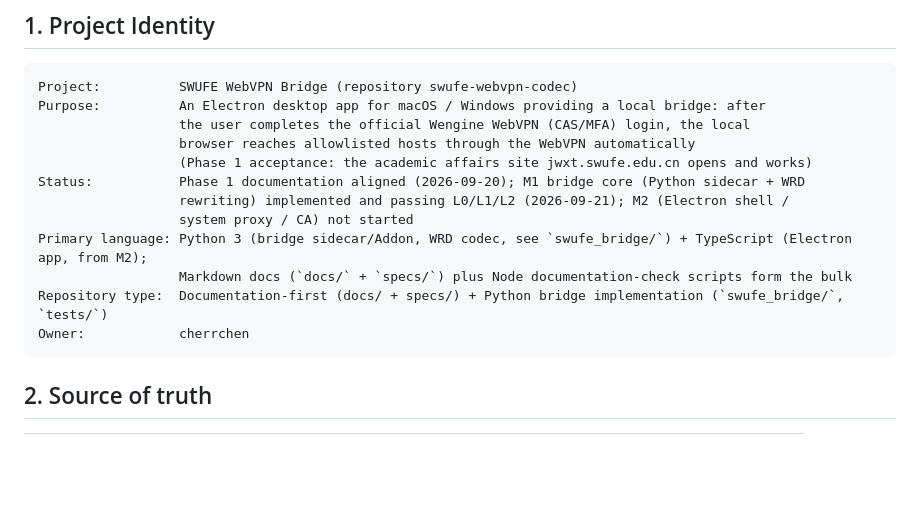
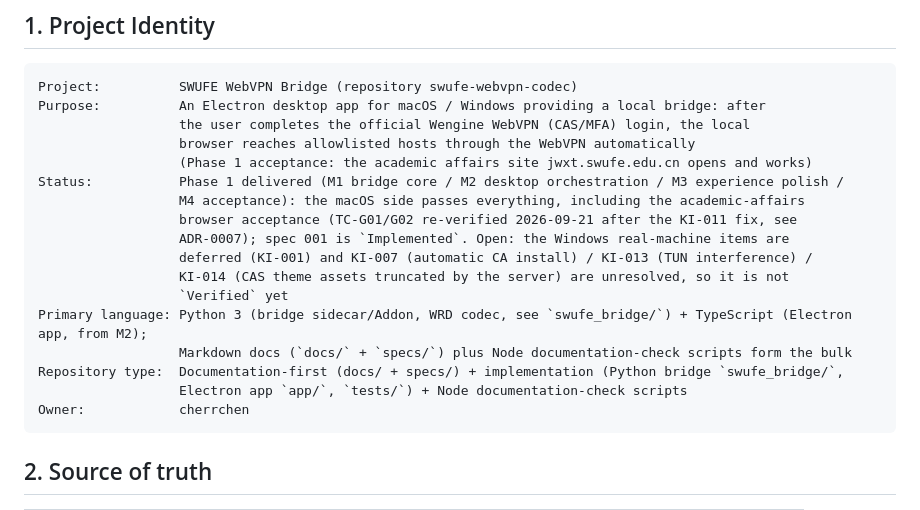
Before and after one commit to cherrchen/swufe-webvpn-codec, a Markdown page: AGENTS.en.md, the part around the change. Drawn GitHub-style; blank space fills up the shorter version.

````diff
--- a/AGENTS.en.md
+++ b/AGENTS.en.md
@@ -17,12 +17,17 @@ Purpose:          An Electron desktop app for macOS / Windows providing a local
                   the user completes the official Wengine WebVPN (CAS/MFA) login, the local
                   browser reaches allowlisted hosts through the WebVPN automatically
                   (Phase 1 acceptance: the academic affairs site jwxt.swufe.edu.cn opens and works)
-Status:           Phase 1 documentation aligned (2026-09-20); M1 bridge core (Python sidecar + WRD
-                  rewriting) implemented and passing L0/L1/L2 (2026-09-21); M2 (Electron shell /
-                  system proxy / CA) not started
+Status:           Phase 1 delivered (M1 bridge core / M2 desktop orchestration / M3 experience polish /
+                  M4 acceptance): the macOS side passes everything, including the academic-affairs
+                  browser acceptance (TC-G01/G02 re-verified 2026-09-21 after the KI-011 fix, see
+                  ADR-0007); spec 001 is `Implemented`. Open: the Windows real-machine items are
+                  deferred (KI-001) and KI-007 (automatic CA install) / KI-013 (TUN interference) /
+                  KI-014 (CAS theme assets truncated by the server) are unresolved, so it is not
+                  `Verified` yet
 Primary language: Python 3 (bridge sidecar/Addon, WRD codec, see `swufe_bridge/`) + TypeScript (Electron app, from M2);
                   Markdown docs (`docs/` + `specs/`) plus Node documentation-check scripts form the bulk
-Repository type:  Documentation-first (docs/ + specs/) + Python bridge implementation (`swufe_bridge/`, `tests/`)
+Repository type:  Documentation-first (docs/ + specs/) + implementation (Python bridge `swufe_bridge/`,
+                  Electron app `app/`, `tests/`) + Node documentation-check scripts
 Owner:            cherrchen
 ```
 
````
Also changed, not shown: AGENTS.md (+6 -3 lines).
